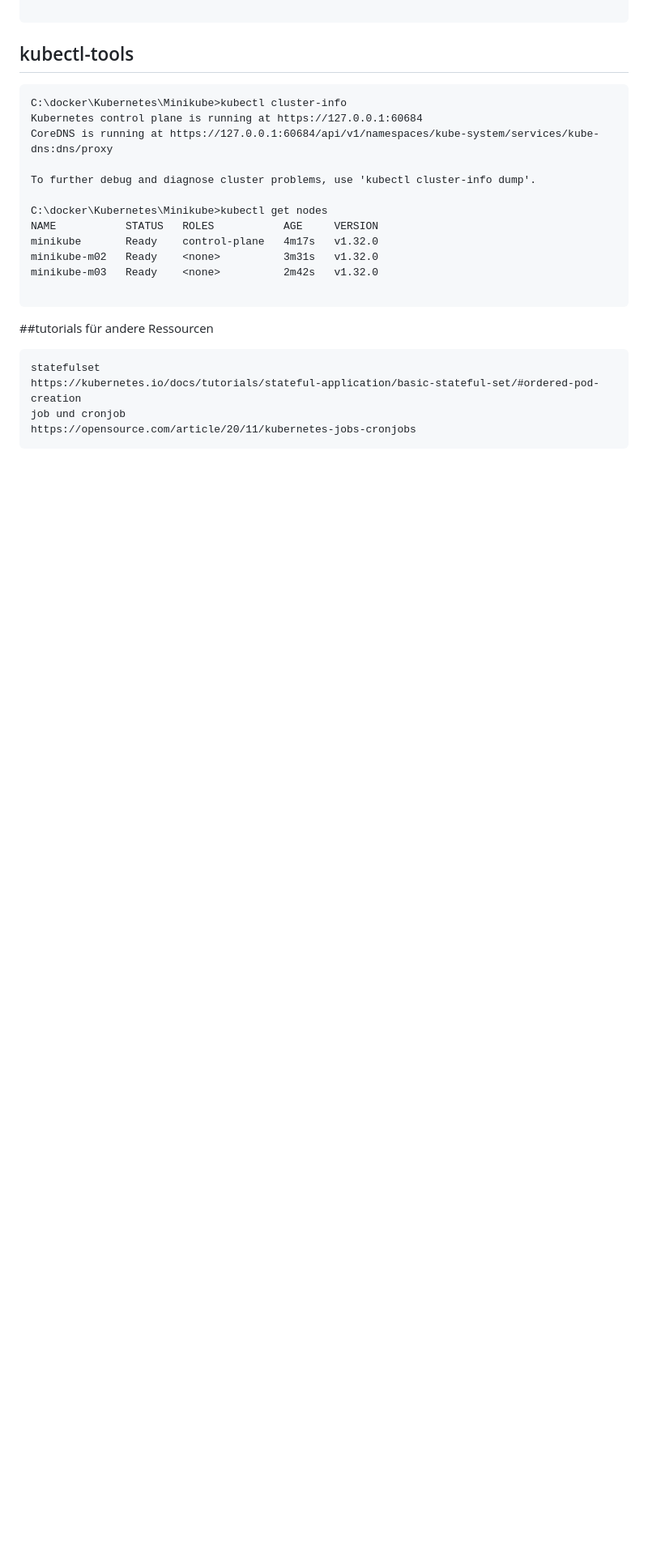
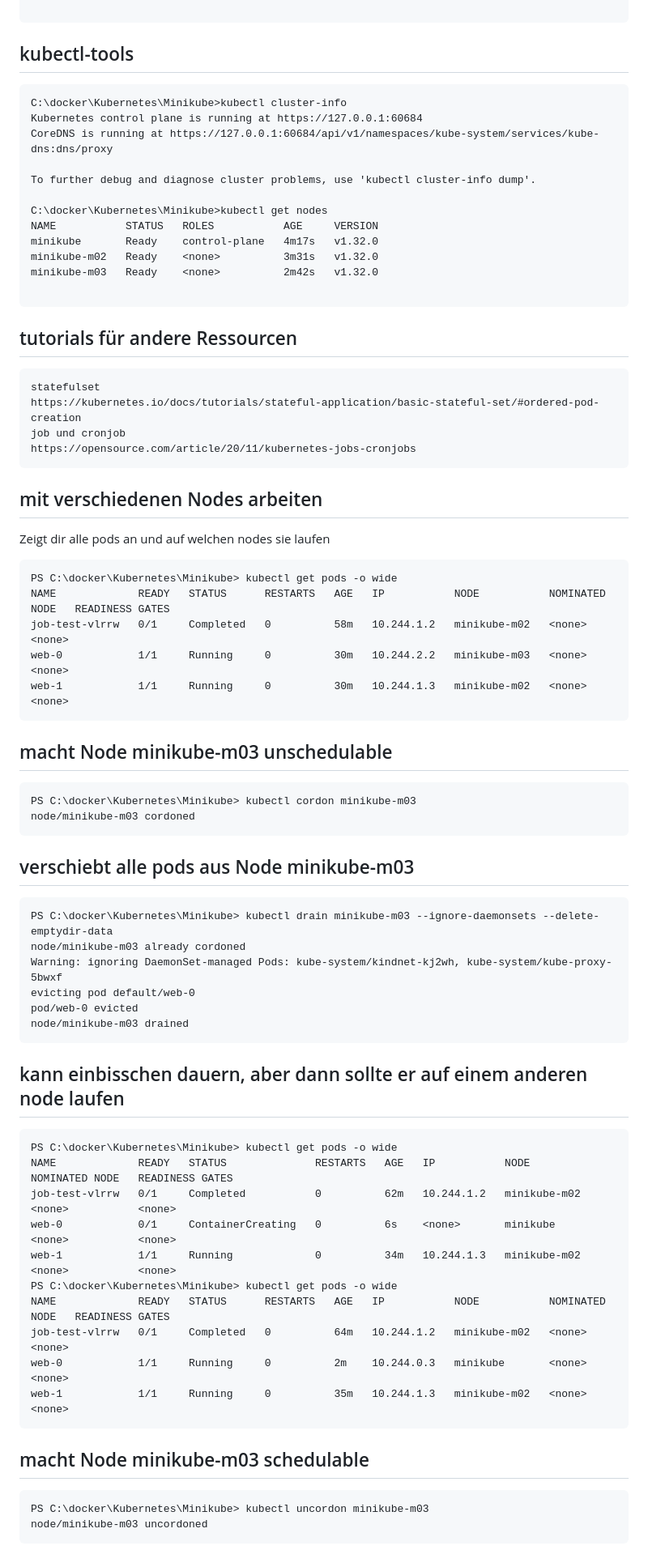
Before and after one commit to Fari1999/Projects, a Markdown page: Kubernetes/Readme.md, the part around the change. Shown at 81% size. Drawn GitHub-style; blank space fills up the shorter version.

`````diff
--- a/Kubernetes/Readme.md
+++ b/Kubernetes/Readme.md
@@ -496,10 +496,51 @@ minikube-m02   Ready    <none>          3m31s   v1.32.0
 minikube-m03   Ready    <none>          2m42s   v1.32.0
 
 ````
-##tutorials für andere Ressourcen
+## tutorials für andere Ressourcen
 ````
 statefulset
 https://kubernetes.io/docs/tutorials/stateful-application/basic-stateful-set/#ordered-pod-creation
 job und cronjob
 https://opensource.com/article/20/11/kubernetes-jobs-cronjobs
 ````
+## mit verschiedenen Nodes arbeiten
+Zeigt dir alle pods an und auf welchen nodes sie laufen
+````
+PS C:\docker\Kubernetes\Minikube> kubectl get pods -o wide
+NAME             READY   STATUS      RESTARTS   AGE   IP           NODE           NOMINATED NODE   READINESS GATES
+job-test-vlrrw   0/1     Completed   0          58m   10.244.1.2   minikube-m02   <none>           <none>
+web-0            1/1     Running     0          30m   10.244.2.2   minikube-m03   <none>           <none>
+web-1            1/1     Running     0          30m   10.244.1.3   minikube-m02   <none>           <none>
+````
+## macht Node minikube-m03 unschedulable
+````
+PS C:\docker\Kubernetes\Minikube> kubectl cordon minikube-m03
+node/minikube-m03 cordoned
+````
+## verschiebt alle pods aus Node minikube-m03
+````
+PS C:\docker\Kubernetes\Minikube> kubectl drain minikube-m03 --ignore-daemonsets --delete-emptydir-data
+node/minikube-m03 already cordoned
+Warning: ignoring DaemonSet-managed Pods: kube-system/kindnet-kj2wh, kube-system/kube-proxy-5bwxf
+evicting pod default/web-0
+pod/web-0 evicted
+node/minikube-m03 drained
+````
+## kann einbisschen dauern, aber dann sollte er auf einem anderen node laufen
+````
+PS C:\docker\Kubernetes\Minikube> kubectl get pods -o wide
+NAME             READY   STATUS              RESTARTS   AGE   IP           NODE           NOMINATED NODE   READINESS GATES
+job-test-vlrrw   0/1     Completed           0          62m   10.244.1.2   minikube-m02   <none>           <none>
+web-0            0/1     ContainerCreating   0          6s    <none>       minikube       <none>           <none>
+web-1            1/1     Running             0          34m   10.244.1.3   minikube-m02   <none>           <none>
+PS C:\docker\Kubernetes\Minikube> kubectl get pods -o wide
+NAME             READY   STATUS      RESTARTS   AGE   IP           NODE           NOMINATED NODE   READINESS GATES
+job-test-vlrrw   0/1     Completed   0          64m   10.244.1.2   minikube-m02   <none>           <none>
+web-0            1/1     Running     0          2m    10.244.0.3   minikube       <none>           <none>
+web-1            1/1     Running     0          35m   10.244.1.3   minikube-m02   <none>           <none>
+````
+## macht Node minikube-m03 schedulable
+````
+PS C:\docker\Kubernetes\Minikube> kubectl uncordon minikube-m03
+node/minikube-m03 uncordoned
+````
`````
